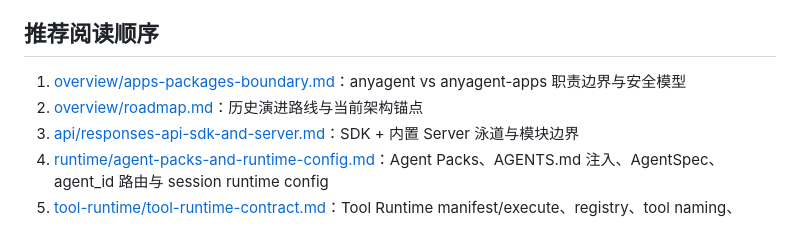
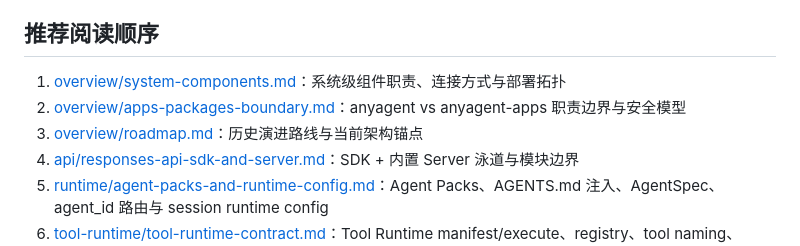
Before and after one commit to komiyoo/anyagent, a Markdown page: docs/architecture/README.md, the part around the change. Drawn GitHub-style.

```diff
--- a/docs/architecture/README.md
+++ b/docs/architecture/README.md
@@ -19,8 +19,9 @@
 
 ## 推荐阅读顺序
 
-1) [overview/apps-packages-boundary.md](overview/apps-packages-boundary.md)：anyagent vs anyagent-apps 职责边界与安全模型
-2) [overview/roadmap.md](overview/roadmap.md)：历史演进路线与当前架构锚点
+1) [overview/system-components.md](overview/system-components.md)：系统级组件职责、连接方式与部署拓扑
+2) [overview/apps-packages-boundary.md](overview/apps-packages-boundary.md)：anyagent vs anyagent-apps 职责边界与安全模型
+3) [overview/roadmap.md](overview/roadmap.md)：历史演进路线与当前架构锚点
 3) [api/responses-api-sdk-and-server.md](api/responses-api-sdk-and-server.md)：SDK + 内置 Server 泳道与模块边界
 4) [runtime/agent-packs-and-runtime-config.md](runtime/agent-packs-and-runtime-config.md)：Agent Packs、AGENTS.md 注入、AgentSpec、agent_id 路由与 session runtime config
 5) [tool-runtime/tool-runtime-contract.md](tool-runtime/tool-runtime-contract.md)：Tool Runtime manifest/execute、registry、tool naming、context、幂等与取消
```
Also changed, not shown: 1 other file.
